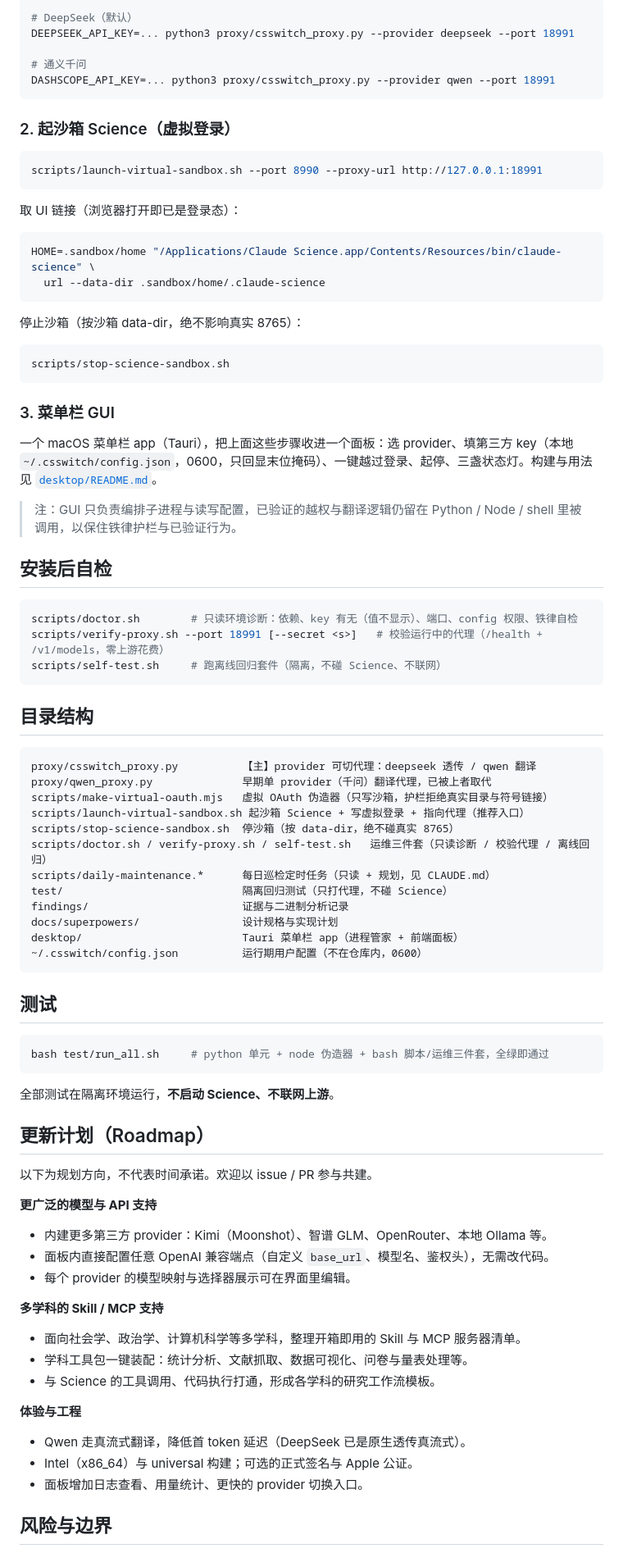
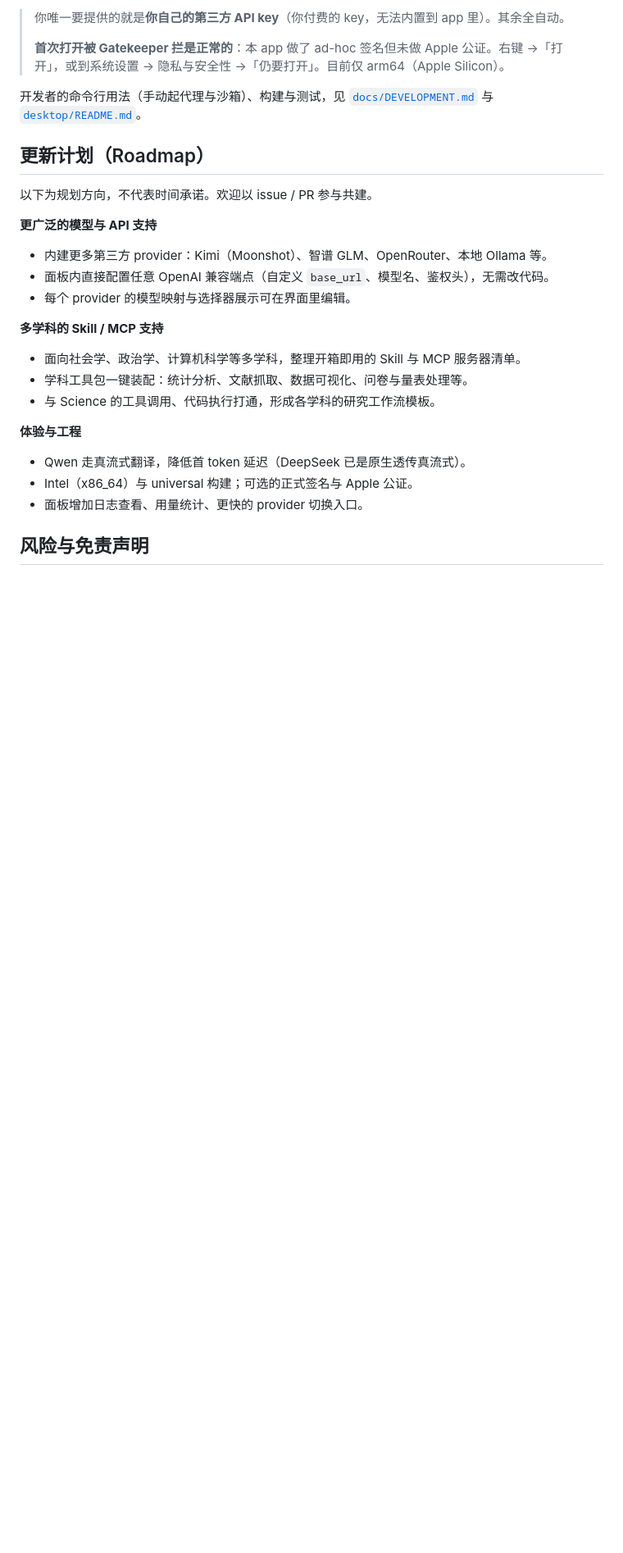
Before and after one commit to counterfactual5/Claude-Science-Proxy, a Markdown page: README.md, the part around one of its changes. Shown at 82% size. GitHub-like rendering; blank space fills up the shorter version.

````diff
--- a/README.md
+++ b/README.md
@@ -83,88 +51,31 @@ CSSwitch 的第一原则是**绝不影响你真实的 Claude Science 订阅与
 
-```bash
-# DeepSeek（默认）
-DEEPSEEK_API_KEY=... python3 proxy/csswitch_proxy.py --provider deepseek --port 18991
+> 你唯一要提供的就是**你自己的第三方 API key**（你付费的 key，无法内置到 app 里）。其余全自动。
+>
+> **首次打开被 Gatekeeper 拦是正常的**：本 app 做了 ad-hoc 签名但未做 Apple 公证。右键 →「打开」，或到系统设置 → 隐私与安全性 →「仍要打开」。目前仅 arm64（Apple Silicon）。
 
-# 通义千问
-DASHSCOPE_API_KEY=... python3 proxy/csswitch_proxy.py --provider qwen --port 18991
-```
-
-### 2. 起沙箱 Science（虚拟登录）
-
-```bash
-scripts/launch-virtual-sandbox.sh --port 8990 --proxy-url http://127.0.0.1:18991
-```
-
-取 UI 链接（浏览器打开即已是登录态）：
-
-```bash
-HOME=.sandbox/home "/Applications/Claude Science.app/Contents/Resources/bin/claude-science" \
-  url --data-dir .sandbox/home/.claude-science
-```
-
-停止沙箱（按沙箱 data-dir，绝不影响真实 8765）：
-
-```bash
-scripts/stop-science-sandbox.sh
-```
-
-### 3. 菜单栏 GUI
-
-一个 macOS 菜单栏 app（Tauri），把上面这些步骤收进一个面板：选 provider、填第三方 key（本地 `~/.csswitch/config.json`，0600，只回显末位掩码）、一键越过登录、起停、三盏状态灯。构建与用法见 [`desktop/README.md`](./desktop/README.md)。
-
-> 注：GUI 只负责编排子进程与读写配置，已验证的越权与翻译逻辑仍留在 Python / Node / shell 里被调用，以保住铁律护栏与已验证行为。
-
-## 安装后自检
-
-```bash
-scripts/doctor.sh        # 只读环境诊断：依赖、key 有无（值不显示）、端口、config 权限、铁律自检
-scripts/verify-proxy.sh --port 18991 [--secret <s>]   # 校验运行中的代理（/health + /v1/models，零上游花费）
-scripts/self-test.sh     # 跑离线回归套件（隔离，不碰 Science、不联网）
-```
-
-## 目录结构
-
-```
-proxy/csswitch_proxy.py          【主】provider 可切代理：deepseek 透传 / qwen 翻译
-proxy/qwen_proxy.py              早期单 provider（千问）翻译代理，已被上者取代
-scripts/make-virtual-oauth.mjs   虚拟 OAuth 伪造器（只写沙箱，护栏拒绝真实目录与符号链接）
-scripts/launch-virtual-sandbox.sh 起沙箱 Science + 写虚拟登录 + 指向代理（推荐入口）
-scripts/stop-science-sandbox.sh  停沙箱（按 data-dir，绝不碰真实 8765）
-scripts/doctor.sh / verify-proxy.sh / self-test.sh   运维三件套（只读诊断 / 校验代理 / 离线回归）
-scripts/daily-maintenance.*      每日巡检定时任务（只读 + 规划，见 CLAUDE.md）
-test/                            隔离回归测试（只打代理，不碰 Science）
-findings/                        证据与二进制分析记录
-docs/superpowers/                设计规格与实现计划
-desktop/                         Tauri 菜单栏 app（进程管家 + 前端面板）
-~/.csswitch/config.json          运行期用户配置（不在仓库内，0600）
-```
-
-## 测试
-
-```bash
-bash test/run_all.sh     # python 单元 + node 伪造器 + bash 脚本/运维三件套，全绿即通过
-```
-
-全部测试在隔离环境运行，**不启动 Science、不联网上游**。
+开发者的命令行用法（手动起代理与沙箱）、构建与测试，见 [`docs/DEVELOPMENT.md`](./docs/DEVELOPMENT.md) 与 [`desktop/README.md`](./desktop/README.md)。
 
 ## 更新计划（Roadmap）
 
 以下为规划方向，不代表时间承诺。欢迎以 issue / PR 参与共建。
 
 **更广泛的模型与 API 支持**
+
 - 内建更多第三方 provider：Kimi（Moonshot）、智谱 GLM、OpenRouter、本地 Ollama 等。
 - 面板内直接配置任意 OpenAI 兼容端点（自定义 `base_url`、模型名、鉴权头），无需改代码。
 - 每个 provider 的模型映射与选择器展示可在界面里编辑。
 
 **多学科的 Skill / MCP 支持**
+
 - 面向社会学、政治学、计算机科学等多学科，整理开箱即用的 Skill 与 MCP 服务器清单。
 - 学科工具包一键装配：统计分析、文献抓取、数据可视化、问卷与量表处理等。
 - 与 Science 的工具调用、代码执行打通，形成各学科的研究工作流模板。
 
 **体验与工程**
+
 - Qwen 走真流式翻译，降低首 token 延迟（DeepSeek 已是原生透传真流式）。
 - Intel（x86_64）与 universal 构建；可选的正式签名与 Apple 公证。
 - 面板增加日志查看、用量统计、更快的 provider 切换入口。
 
-## 风险与边界
+## 风险与免责声明
 
````
Also changed, not shown: other parts of README.md (+28 -55 lines).
